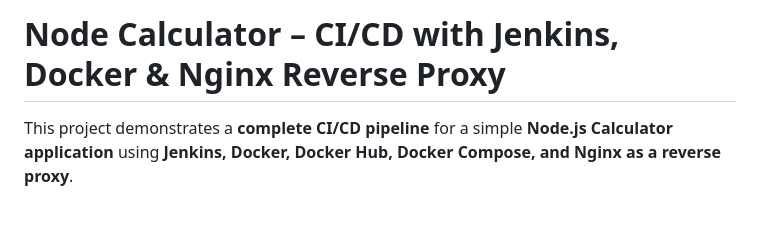
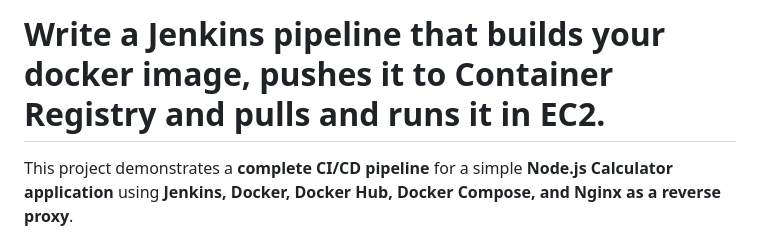
Before and after one commit to Reewaz-C/Jenkins, a Markdown page: README.md, the part around the change. Rendered like a GitHub page; blank space fills up the shorter version.

```diff
--- a/README.md
+++ b/README.md
@@ -1,4 +1,4 @@
-# Node Calculator – CI/CD with Jenkins, Docker & Nginx Reverse Proxy
+# Write a Jenkins pipeline that builds your docker image, pushes it to Container Registry and pulls and runs it in EC2.
 
 This project demonstrates a **complete CI/CD pipeline** for a simple **Node.js Calculator application** using **Jenkins, Docker, Docker Hub, Docker Compose, and Nginx as a reverse proxy**.
 
```
